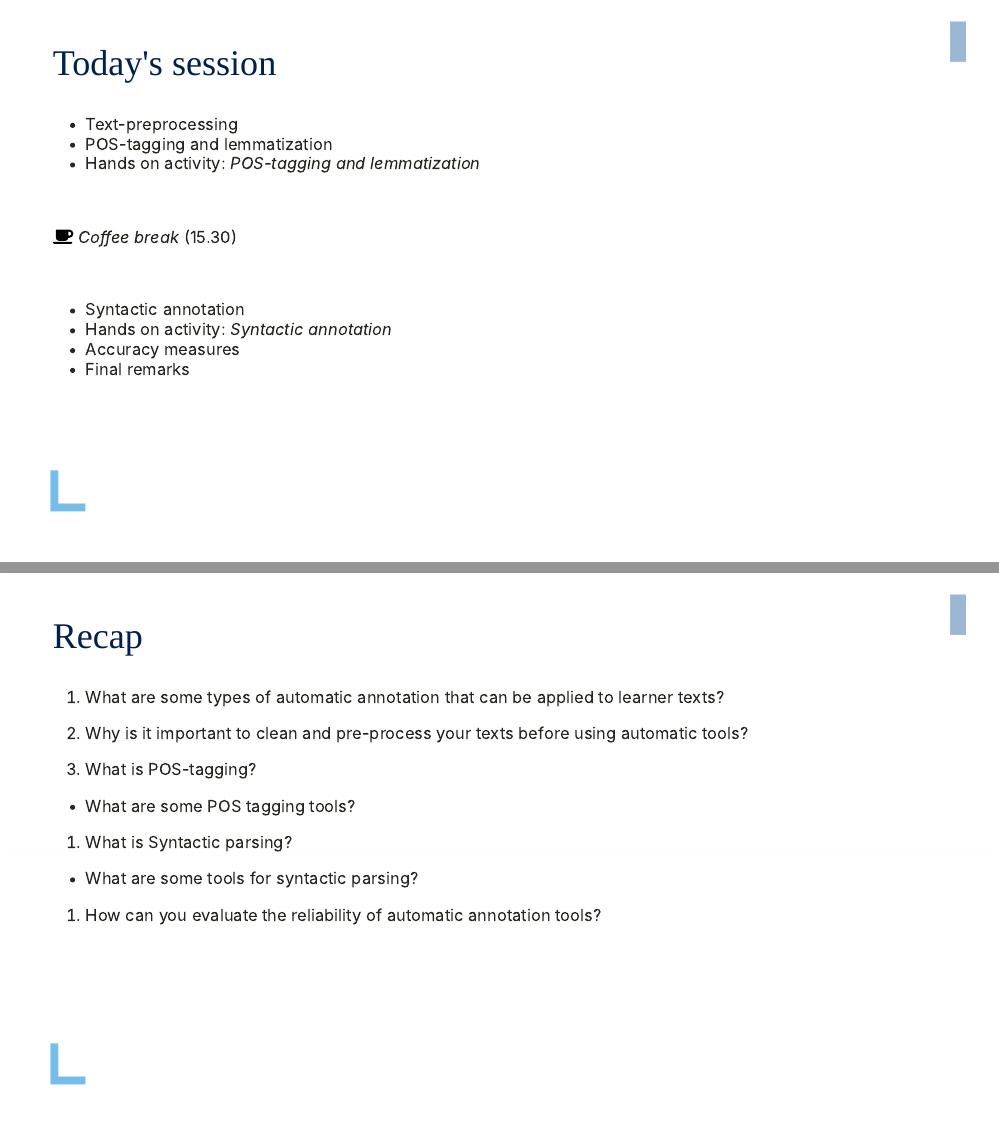
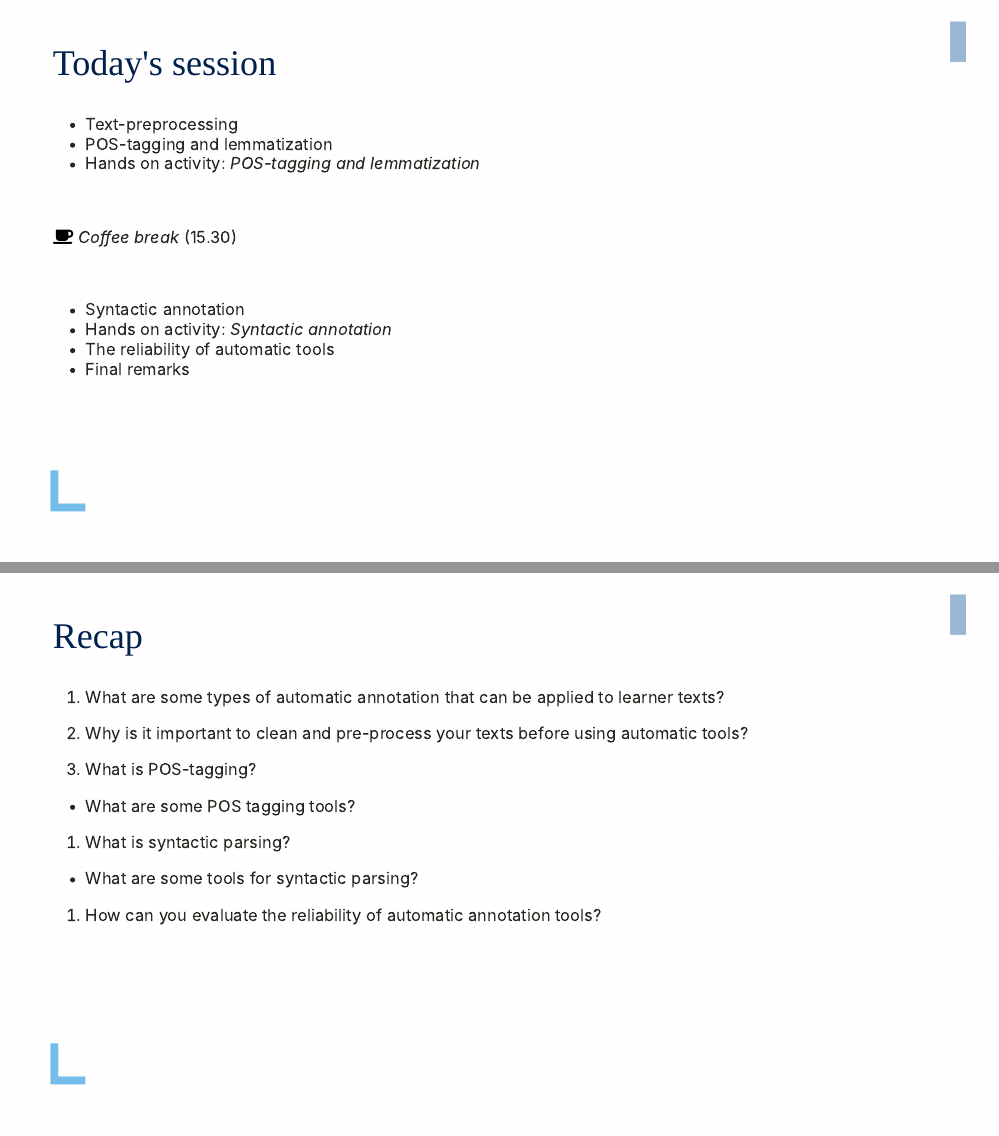
Before and after one commit to nvandeweerd/lcr_ss_2023, an R Markdown document (slides/2023-07-04_lcr_ss_autoannotation.Rmd): pages 17 and 69 of 72, joined at a grey line. The pictures show the slides in the output file slides/2023-07-04_lcr_ss_autoannotation.html that the author committed with the source; the slides are laid out offline by our stand-in for remark.js, each with all of its steps uncovered, in fonts that may differ from those the slides ask for, and without slide numbers, shadows or browser add-ons; a font, style sheet, LaTeX package, included part or bibliography that could not be used is replaced or left out; library style sheets and scripts come from the installed R packages.

Commit message:
generated pdf

```diff
--- a/slides/2023-07-04_lcr_ss_autoannotation.Rmd
+++ b/slides/2023-07-04_lcr_ss_autoannotation.Rmd
@@ -13,7 +13,7 @@ output:
       highlightStyle: github
       highlightLines: true
       countIncrementalSlides: false
-#knit: pagedown::chrome_print
+knit: pagedown::chrome_print
 editor_options:
   chunk_output_type: console
 ---
@@ -510,7 +510,7 @@ knitr::include_graphics("figures/consistency.jpeg")
 
 - Syntactic annotation
 - Hands on activity: *Syntactic annotation*
-- Accuracy measures
+- The reliability of automatic tools
 - Final remarks
 
 
@@ -1872,7 +1872,7 @@ class: header-slide
   - What are some POS tagging tools?
 --
 
-1. What is Syntactic parsing?
+1. What is syntactic parsing?
 --
 
   - What are some tools for syntactic parsing?
```
Also changed, not shown: slides/2023-07-04_lcr_ss_autoannotation.html, slides/2023-07-04_lcr_ss_autoannotation.Rmd (2 more changed lines).
